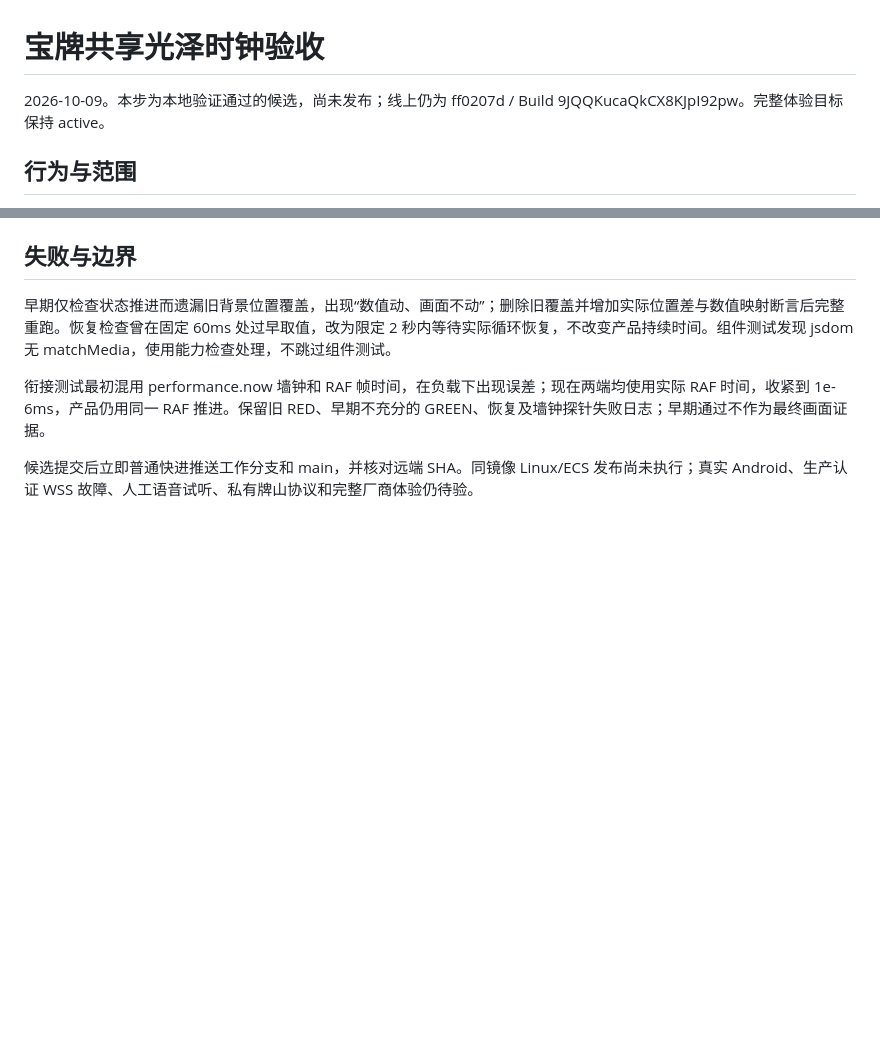
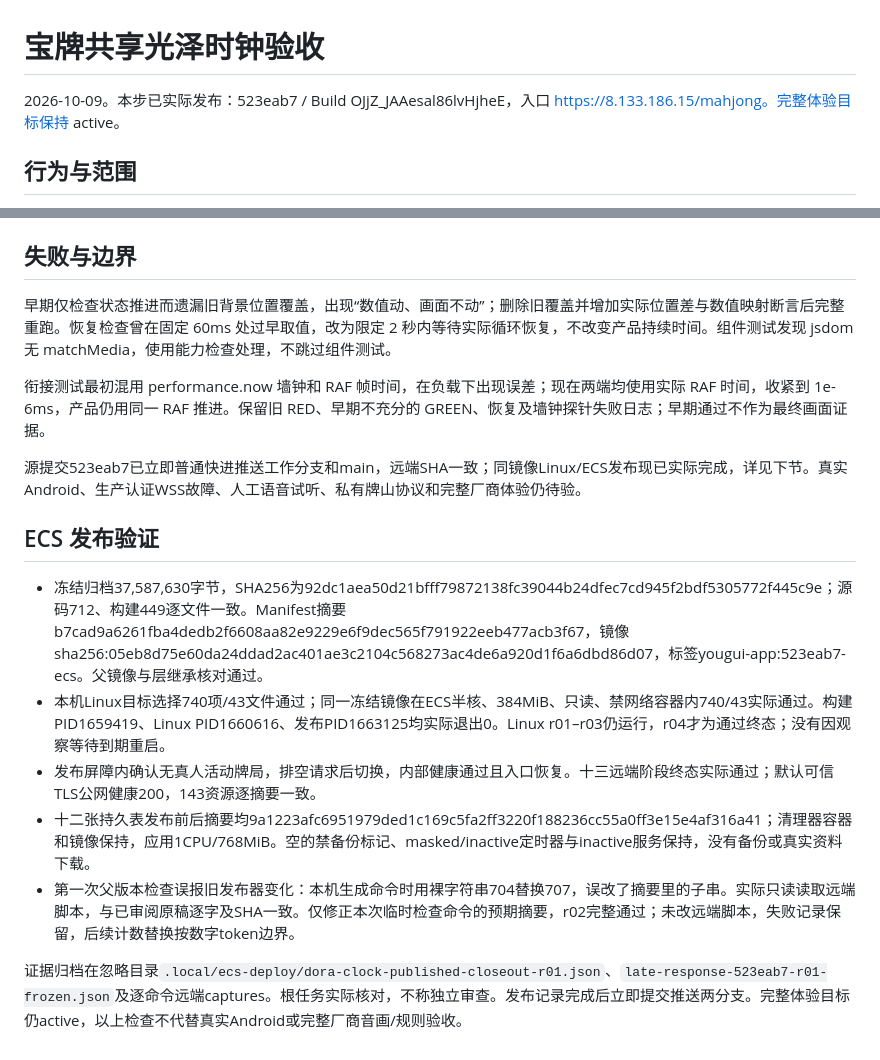
Before and after one commit to maxma615/yougui-couple-home, a Markdown page: docs/mahjong-dora-clock-acceptance.md, 2 parts joined by grey strips. GitHub-like rendering; blank space fills up the shorter version.

Commit message:
Record verified ECS publication of shared dora UV clock

```diff
--- a/docs/mahjong-dora-clock-acceptance.md
+++ b/docs/mahjong-dora-clock-acceptance.md
@@ -1,6 +1,6 @@
 # 宝牌共享光泽时钟验收
 
-2026-10-09。本步为本地验证通过的候选，尚未发布；线上仍为 ff0207d / Build 9JQQKucaQkCX8KJpI92pw。完整体验目标保持 active。
+2026-10-09。本步已实际发布：523eab7 / Build OJjZ_JAAesal86lvHjheE，入口 https://8.133.186.15/mahjong。完整体验目标保持 active。
 
 ## 行为与范围
 
@@ -28,4 +28,15 @@
 
 衔接测试最初混用 performance.now 墙钟和 RAF 帧时间，在负载下出现误差；现在两端均使用实际 RAF 时间，收紧到 1e-6ms，产品仍用同一 RAF 推进。保留旧 RED、早期不充分的 GREEN、恢复及墙钟探针失败日志；早期通过不作为最终画面证据。
 
-候选提交后立即普通快进推送工作分支和 main，并核对远端 SHA。同镜像 Linux/ECS 发布尚未执行；真实 Android、生产认证 WSS 故障、人工语音试听、私有牌山协议和完整厂商体验仍待验。
+源提交523eab7已立即普通快进推送工作分支和main，远端SHA一致；同镜像Linux/ECS发布现已实际完成，详见下节。真实Android、生产认证WSS故障、人工语音试听、私有牌山协议和完整厂商体验仍待验。
+
+
+## ECS 发布验证
+
+- 冻结归档37,587,630字节，SHA256为92dc1aea50d21bfff79872138fc39044b24dfec7cd945f2bdf5305772f445c9e；源码712、构建449逐文件一致。Manifest摘要b7cad9a6261fba4dedb2f6608aa82e9229e6f9dec565f791922eeb477acb3f67，镜像sha256:05eb8d75e60da24ddad2ac401ae3c2104c568273ac4de6a920d1f6a6dbd86d07，标签yougui-app:523eab7-ecs。父镜像与层继承核对通过。
+- 本机Linux目标选择740项/43文件通过；同一冻结镜像在ECS半核、384MiB、只读、禁网络容器内740/43实际通过。构建PID1659419、Linux PID1660616、发布PID1663125均实际退出0。Linux r01–r03仍运行，r04才为通过终态；没有因观察等待到期重启。
+- 发布屏障内确认无真人活动牌局，排空请求后切换，内部健康通过且入口恢复。十三远端阶段终态实际通过；默认可信TLS公网健康200，143资源逐摘要一致。
+- 十二张持久表发布前后摘要均9a1223afc6951979ded1c169c5fa2ff3220f188236cc55a0ff3e15e4af316a41；清理器容器和镜像保持，应用1CPU/768MiB。空的禁备份标记、masked/inactive定时器与inactive服务保持，没有备份或真实资料下载。
+- 第一次父版本检查误报旧发布器变化：本机生成命令时用裸字符串704替换707，误改了摘要里的子串。实际只读读取远端脚本，与已审阅原稿逐字及SHA一致。仅修正本次临时检查命令的预期摘要，r02完整通过；未改远端脚本，失败记录保留，后续计数替换按数字token边界。
+
+证据归档在忽略目录`.local/ecs-deploy/dora-clock-published-closeout-r01.json`、`late-response-523eab7-r01-frozen.json`及逐命令远端captures。根任务实际核对，不称独立审查。发布记录完成后立即提交推送两分支。完整体验目标仍active，以上检查不代替真实Android或完整厂商音画/规则验收。
```
Also changed, not shown: docs/mahjong-fidelity-progress.md (+5 -0 lines).
